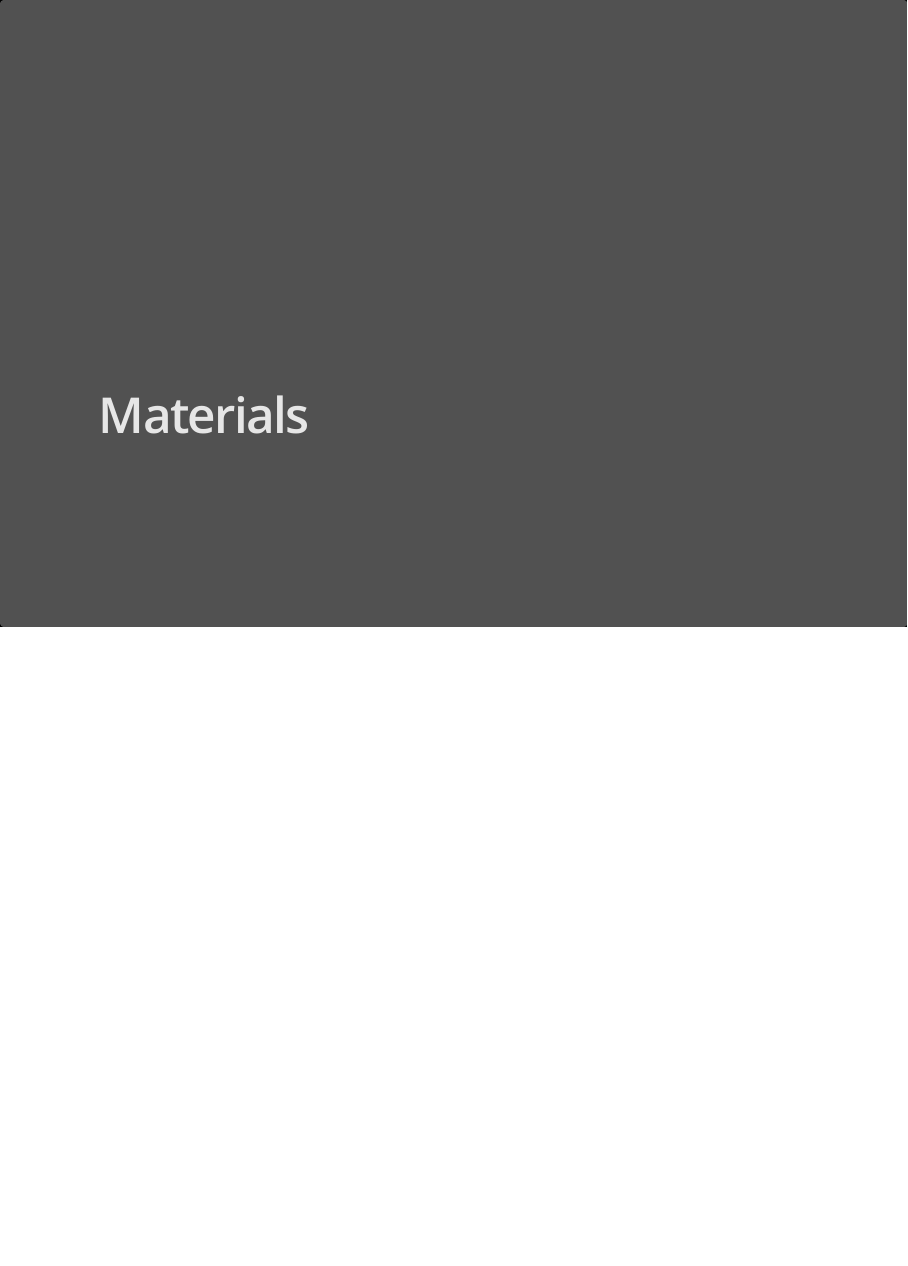
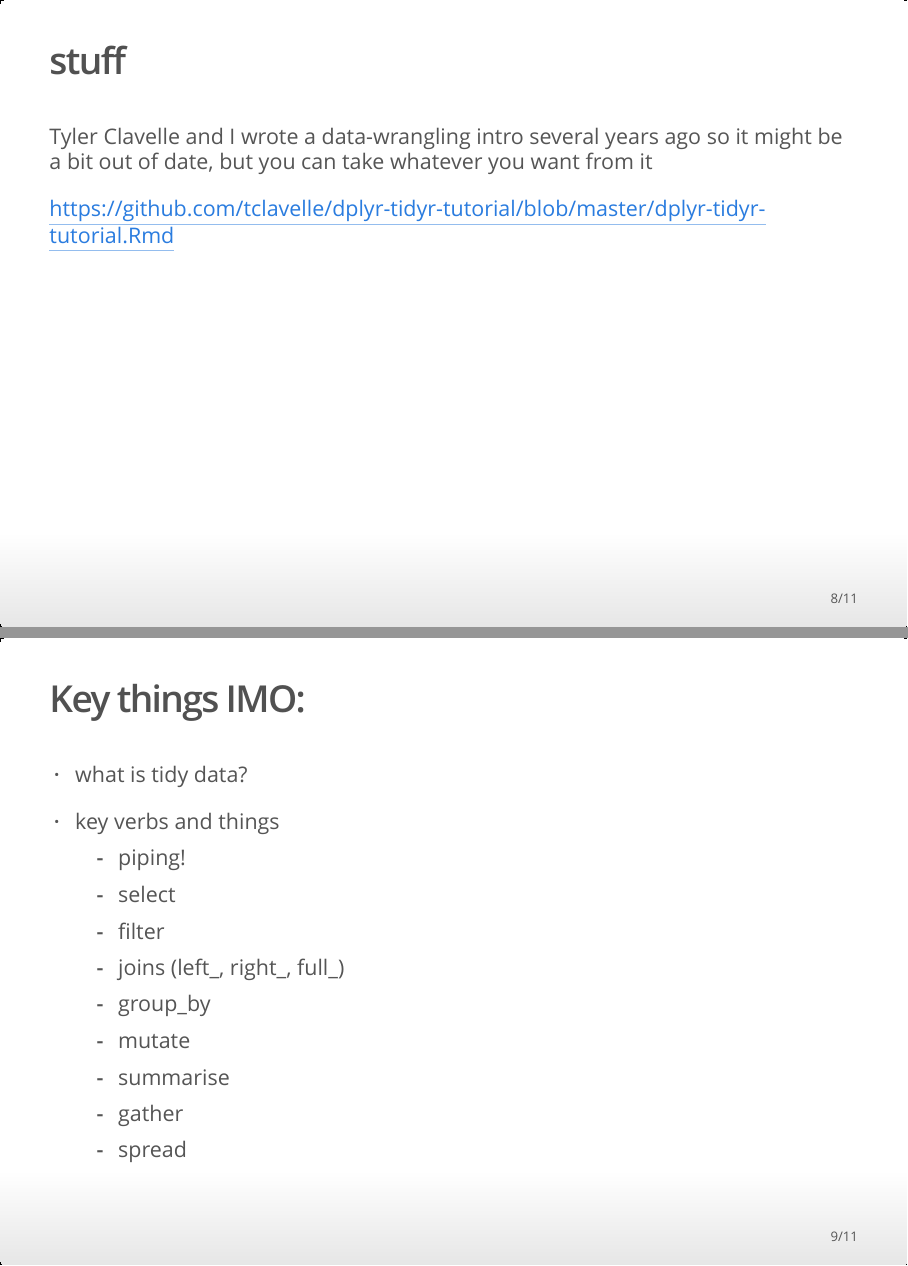
Before and after one commit to super-advanced-r-fall-2019/data-wrangling, an R Markdown document (presentations/lecture-presentation-template.Rmd): page 7 of 7 before the commit and pages 8 and 9 of 11 after it, the two joined at a grey line. The pictures show the output file presentations/lecture-presentation-template.html that the author committed with the source, opened offline.

Commit message:
initial things for data-wrangling

```diff
--- a/presentations/lecture-presentation-template.Rmd
+++ b/presentations/lecture-presentation-template.Rmd
@@ -4,8 +4,8 @@ subtitle: "FSH 507 Fall 2019"
 author: "Your Name"
 date: " `r Sys.Date()`"
 output:
+  ioslides_presentation: default
   powerpoint_presentation: default
-  ioslides_presentation: default
   html_document: default
   slidy_presentation: default
 ---
@@ -45,3 +45,24 @@ plot(pressure)
 
 
 # Materials
+
+## stuff
+
+Tyler Clavelle and I wrote a data-wrangling intro several years ago so it might be a bit out of date, but you can take whatever you want from it
+
+https://github.com/tclavelle/dplyr-tidyr-tutorial/blob/master/dplyr-tidyr-tutorial.Rmd
+
+## Key things IMO:
+
+* what is tidy data?
+
+* key verbs and things
+  - piping!
+  - select
+  - filter
+  - joins (left_, right_, full_)
+  - group_by
+  - mutate
+  - summarise
+  - gather
+  - spread
```
Also changed, not shown: presentations/lecture-presentation-template.html, presentations/lecture-presentation-template.Rmd (12 more changed lines), 2 other files.
